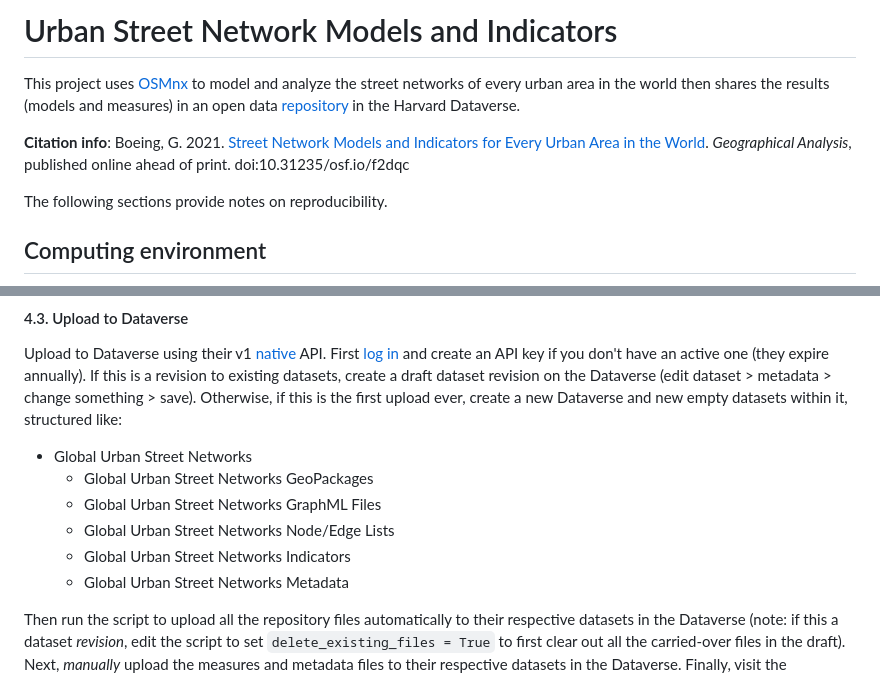
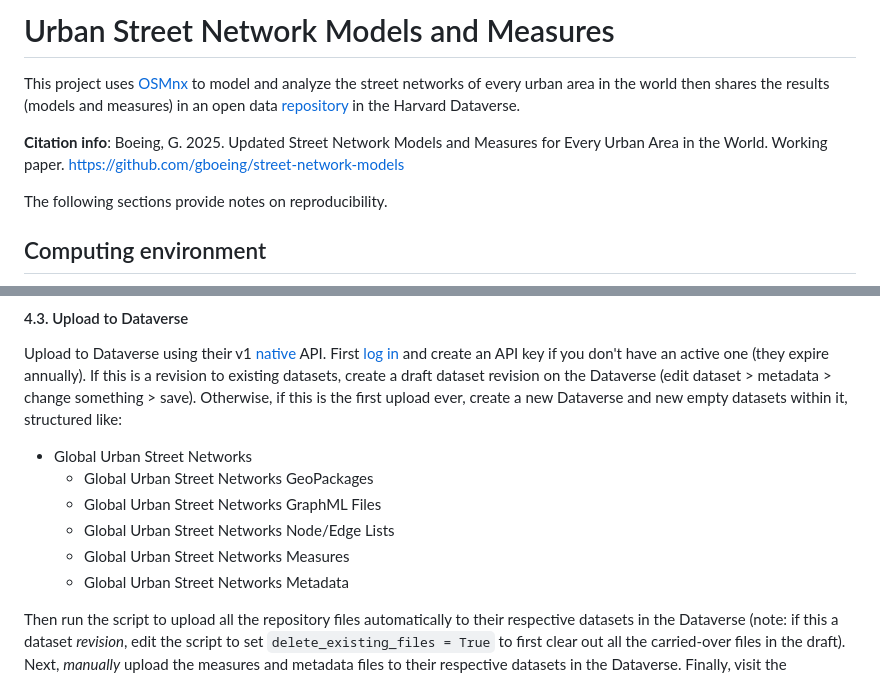
Before and after one commit to gboeing/street-network-models, a Markdown page: README.md, 2 parts joined by grey strips. Drawn GitHub-style.

```diff
--- a/README.md
+++ b/README.md
@@ -1,8 +1,8 @@
-# Urban Street Network Models and Indicators
+# Urban Street Network Models and Measures
 
 This project uses [OSMnx](https://github.com/gboeing/osmnx) to model and analyze the street networks of every urban area in the world then shares the results (models and measures) in an open data [repository](https://dataverse.harvard.edu/dataverse/global-urban-street-networks) in the Harvard Dataverse.
 
-**Citation info**: Boeing, G. 2021. [Street Network Models and Indicators for Every Urban Area in the World](https://doi.org/10.31235/osf.io/f2dqc). *Geographical Analysis*, published online ahead of print. doi:10.31235/osf.io/f2dqc
+**Citation info**: Boeing, G. 2025. Updated Street Network Models and Measures for Every Urban Area in the World. Working paper. https://github.com/gboeing/street-network-models
 
 The following sections provide notes on reproducibility.
 
@@ -132,7 +132,7 @@ Upload to Dataverse using their v1 [native](https://guides.dataverse.org/en/late
       - Global Urban Street Networks GeoPackages
       - Global Urban Street Networks GraphML Files
       - Global Urban Street Networks Node/Edge Lists
-      - Global Urban Street Networks Indicators
+      - Global Urban Street Networks Measures
       - Global Urban Street Networks Metadata
 
 Then run the script to upload all the repository files automatically to their respective datasets in the Dataverse (note: if this a dataset *revision*, edit the script to set `delete_existing_files = True` to first clear out all the carried-over files in the draft). Next, *manually* upload the measures and metadata files to their respective datasets in the Dataverse. Finally, visit the Dataverse on the web to publish the draft.
```
